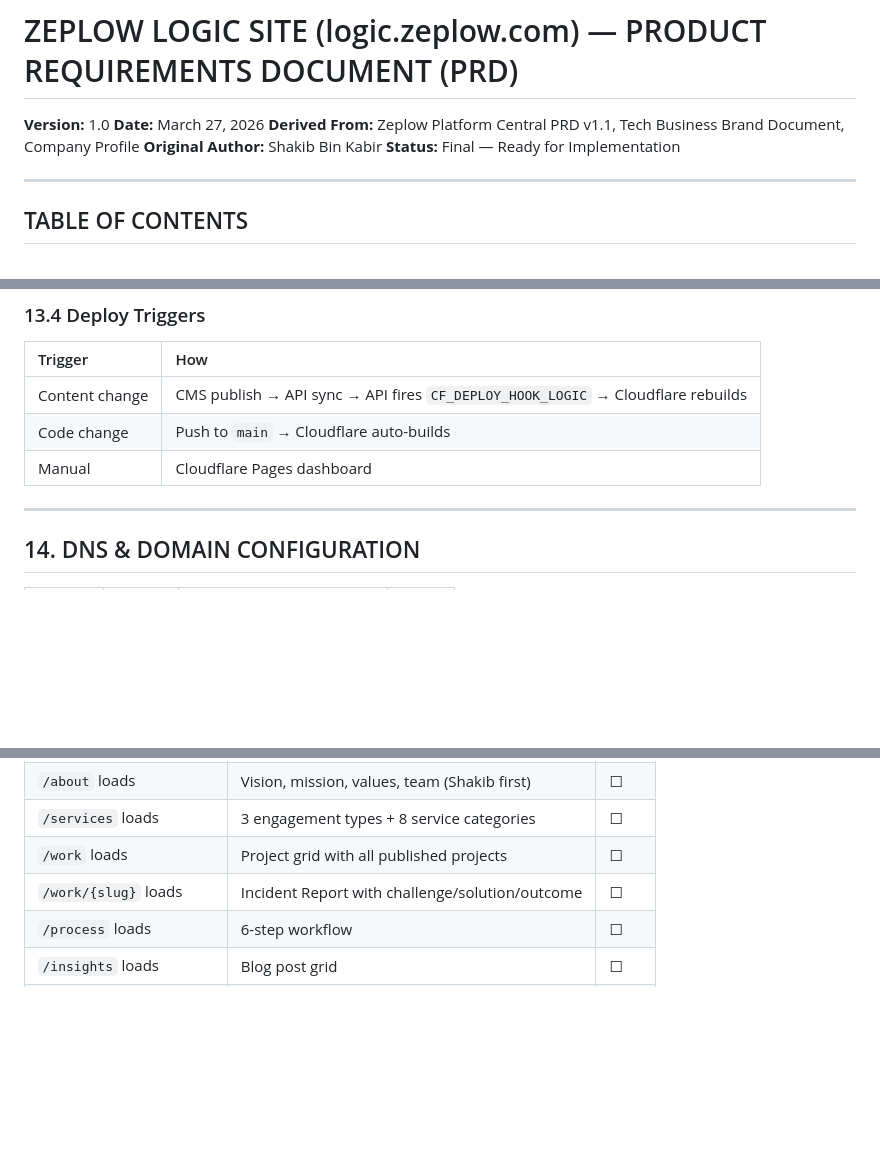
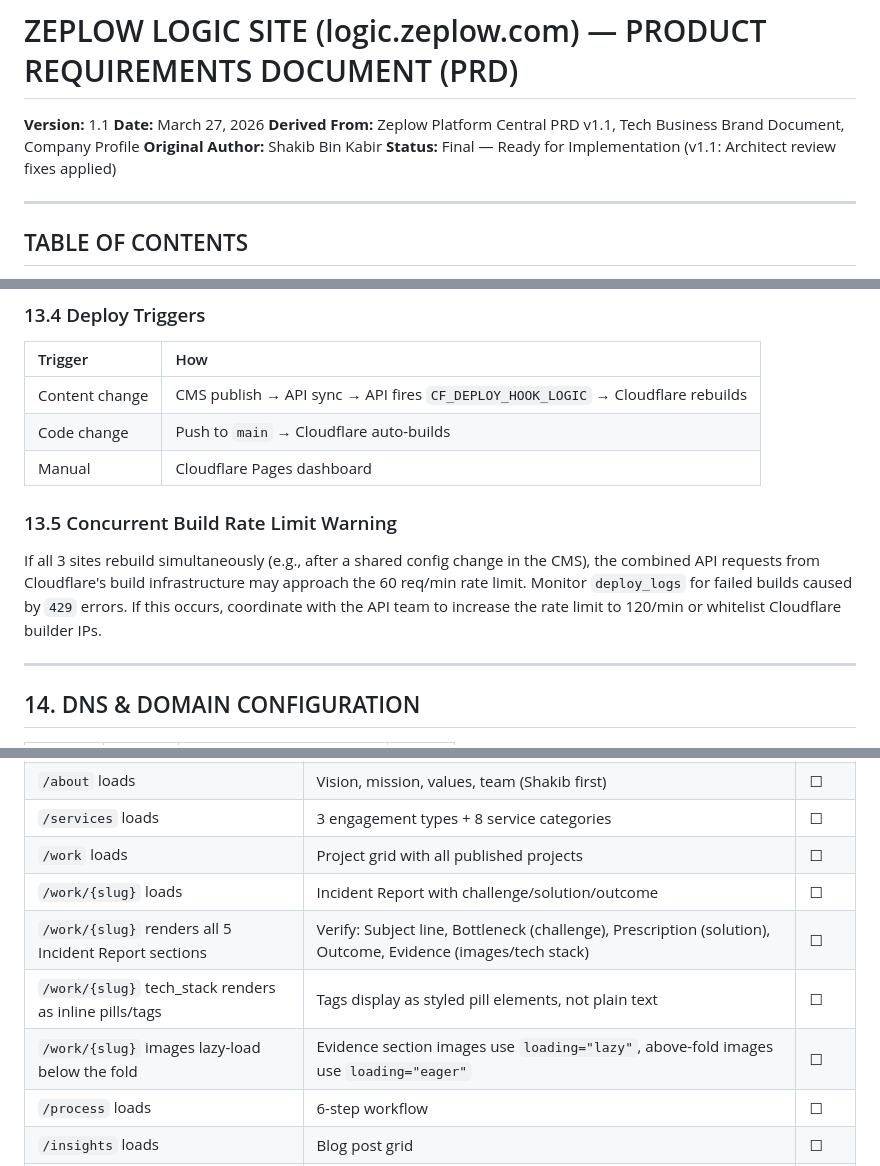
Before and after one commit to shakibbinkabir/ZeplowPlatform, a Markdown page: Logic_Site_PRD.md, 3 parts joined by grey strips. GitHub-like rendering; blank space fills up the shorter version.

```diff
--- a/Logic_Site_PRD.md
+++ b/Logic_Site_PRD.md
@@ -1,10 +1,10 @@
 # ZEPLOW LOGIC SITE (logic.zeplow.com) — PRODUCT REQUIREMENTS DOCUMENT (PRD)
 
-**Version:** 1.0
+**Version:** 1.1
 **Date:** March 27, 2026
 **Derived From:** Zeplow Platform Central PRD v1.1, Tech Business Brand Document, Company Profile
 **Original Author:** Shakib Bin Kabir
-**Status:** Final — Ready for Implementation
+**Status:** Final — Ready for Implementation (v1.1: Architect review fixes applied)
 
 ---
 
@@ -883,6 +925,10 @@ Same as parent — Cloudflare clones monorepo, installs deps, runs `next build`
 | Content change | CMS publish → API sync → API fires `CF_DEPLOY_HOOK_LOGIC` → Cloudflare rebuilds |
 | Code change | Push to `main` → Cloudflare auto-builds |
 | Manual | Cloudflare Pages dashboard |
+
+### 13.5 Concurrent Build Rate Limit Warning
+
+If all 3 sites rebuild simultaneously (e.g., after a shared config change in the CMS), the combined API requests from Cloudflare's build infrastructure may approach the 60 req/min rate limit. Monitor `deploy_logs` for failed builds caused by `429` errors. If this occurs, coordinate with the API team to increase the rate limit to 120/min or whitelist Cloudflare builder IPs.
 
 ---
 
@@ -1173,6 +1237,9 @@ Same as parent site. Build-time failures keep the previous deploy live. Runtime
 | `/services` loads | 3 engagement types + 8 service categories | ☐ |
 | `/work` loads | Project grid with all published projects | ☐ |
 | `/work/{slug}` loads | Incident Report with challenge/solution/outcome | ☐ |
+| `/work/{slug}` renders all 5 Incident Report sections | Verify: Subject line, Bottleneck (challenge), Prescription (solution), Outcome, Evidence (images/tech stack) | ☐ |
+| `/work/{slug}` tech_stack renders as inline pills/tags | Tags display as styled pill elements, not plain text | ☐ |
+| `/work/{slug}` images lazy-load below the fold | Evidence section images use `loading="lazy"`, above-fold images use `loading="eager"` | ☐ |
 | `/process` loads | 6-step workflow | ☐ |
 | `/insights` loads | Blog post grid | ☐ |
 | `/insights/{slug}` loads | Full blog post with body HTML | ☐ |
```
Also changed, not shown: other parts of Logic_Site_PRD.md (+62 -0 lines).
